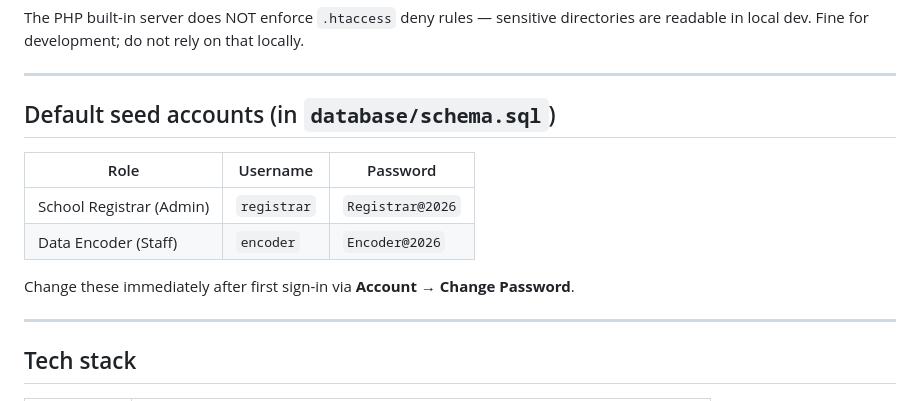
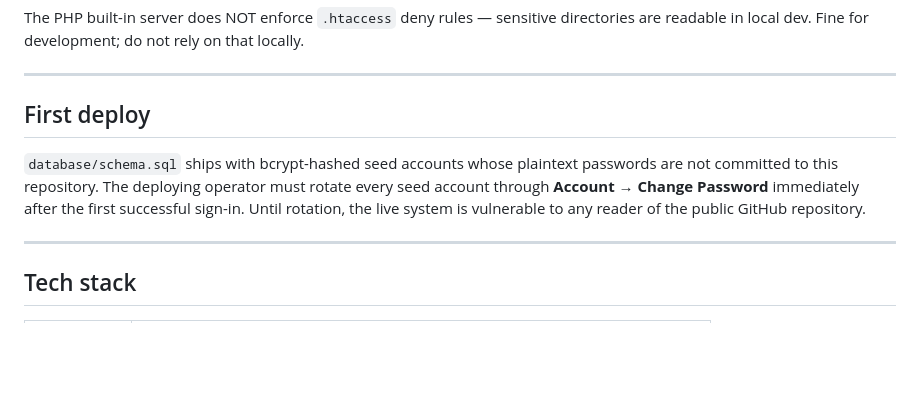
Before and after one commit to kerrfairtex/LAN-Based-Student-Admission-and-Records-Management-System, a Markdown page: README.md, the part around the change. Rendered like a GitHub page; blank space fills up the shorter version.

Commit message:
docs(security): remove seed credentials from public repository
The seed registrar/encoder credentials were previously published
in plaintext in AGENTS.md and README.md on a public GitHub repo
backing a live student-records system. Replace the documentation
table with a rotation notice pointing operators at the in-app
Account -> Change Password flow.

No code changes. No deploy required. Closes the public-repo
exposure vector; the actual rotation must still happen through
/modules/account/password.php on the live deploy.

```diff
--- a/README.md
+++ b/README.md
@@ -70,15 +70,13 @@ on that locally.
 
 ---
 
-## Default seed accounts (in `database/schema.sql`)
+## First deploy
 
-| Role                    | Username     | Password         |
-|-------------------------|--------------|------------------|
-| School Registrar (Admin) | `registrar`  | `Registrar@2026` |
-| Data Encoder (Staff)    | `encoder`    | `Encoder@2026`   |
-
-Change these immediately after first sign-in via
-**Account → Change Password**.
+`database/schema.sql` ships with bcrypt-hashed seed accounts whose plaintext
+passwords are not committed to this repository. The deploying operator must
+rotate every seed account through **Account → Change Password** immediately
+after the first successful sign-in. Until rotation, the live system is
+vulnerable to any reader of the public GitHub repository.
 
 ---
 
```
Also changed, not shown: AGENTS.md (+4 -1 lines).
